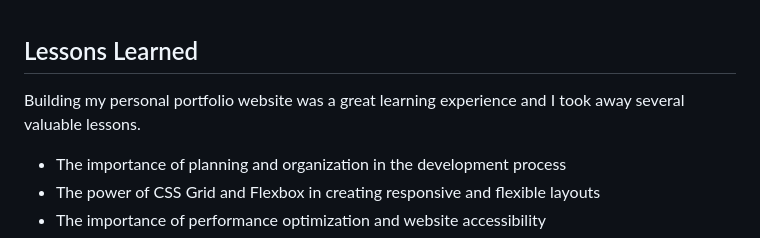
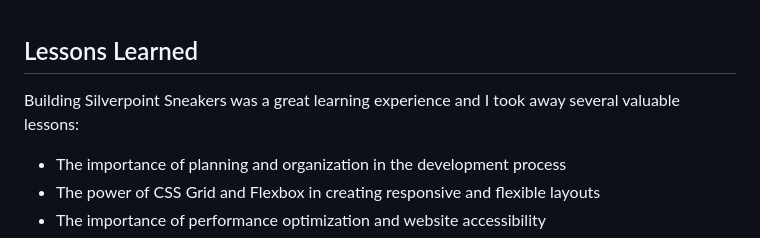
Before and after one commit to TylerIsCoding/TylerIsCoding.com, a Markdown page: shoe-store/README.md, the part around the change. GitHub-like rendering.

```diff
--- a/shoe-store/README.md
+++ b/shoe-store/README.md
@@ -31,7 +31,7 @@ Silverpoint Sneakers is a pretty light webpage, so I really did not find it nece
 </p>
 <br>
 <h2>Lessons Learned</h2>
-<p>Building my personal portfolio website was a great learning experience and I took away several valuable lessons.
+<p>Building Silverpoint Sneakers was a great learning experience and I took away several valuable lessons:
 
 - The importance of planning and organization in the development process
 - The power of CSS Grid and Flexbox in creating responsive and flexible layouts
```
